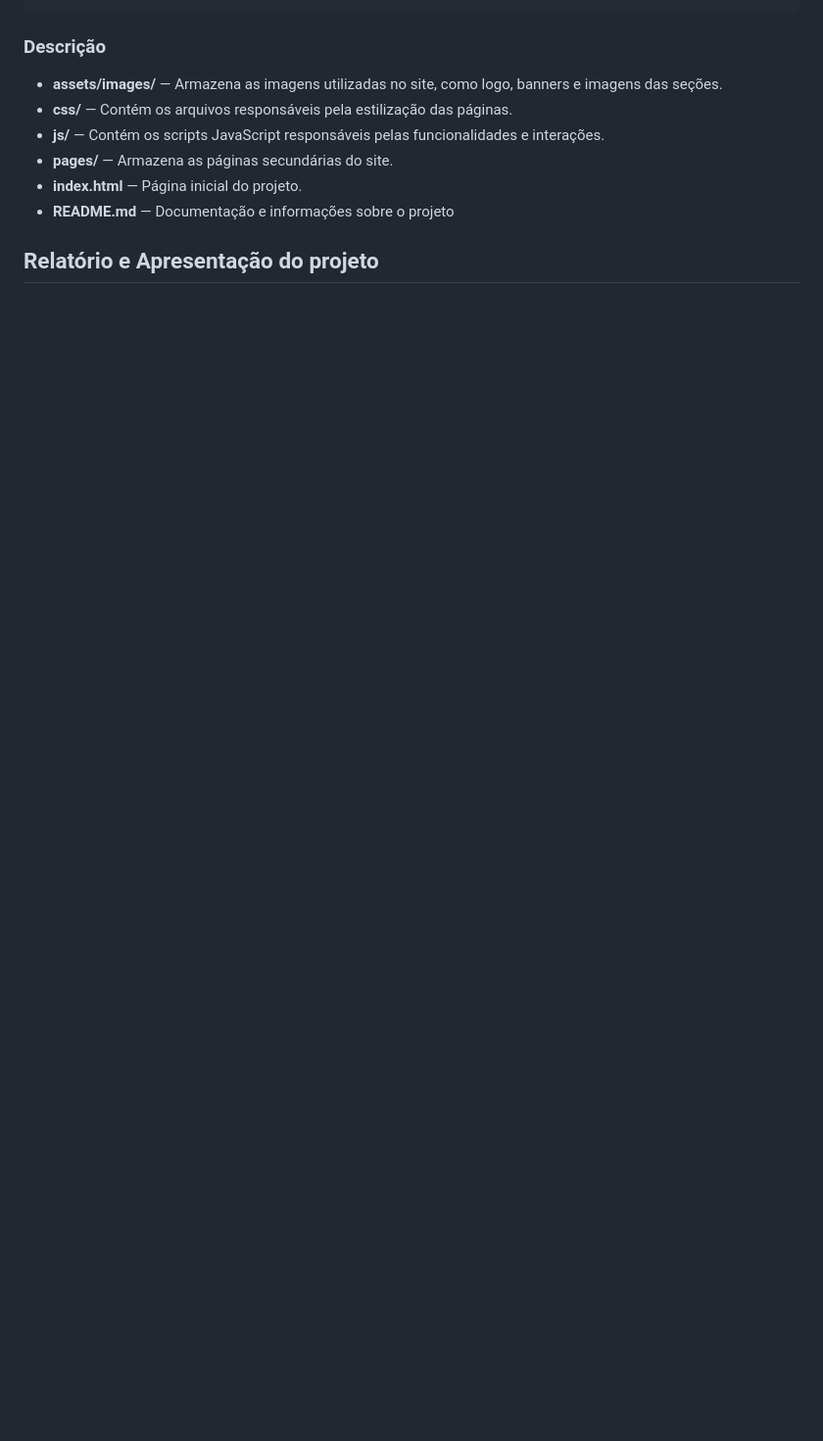
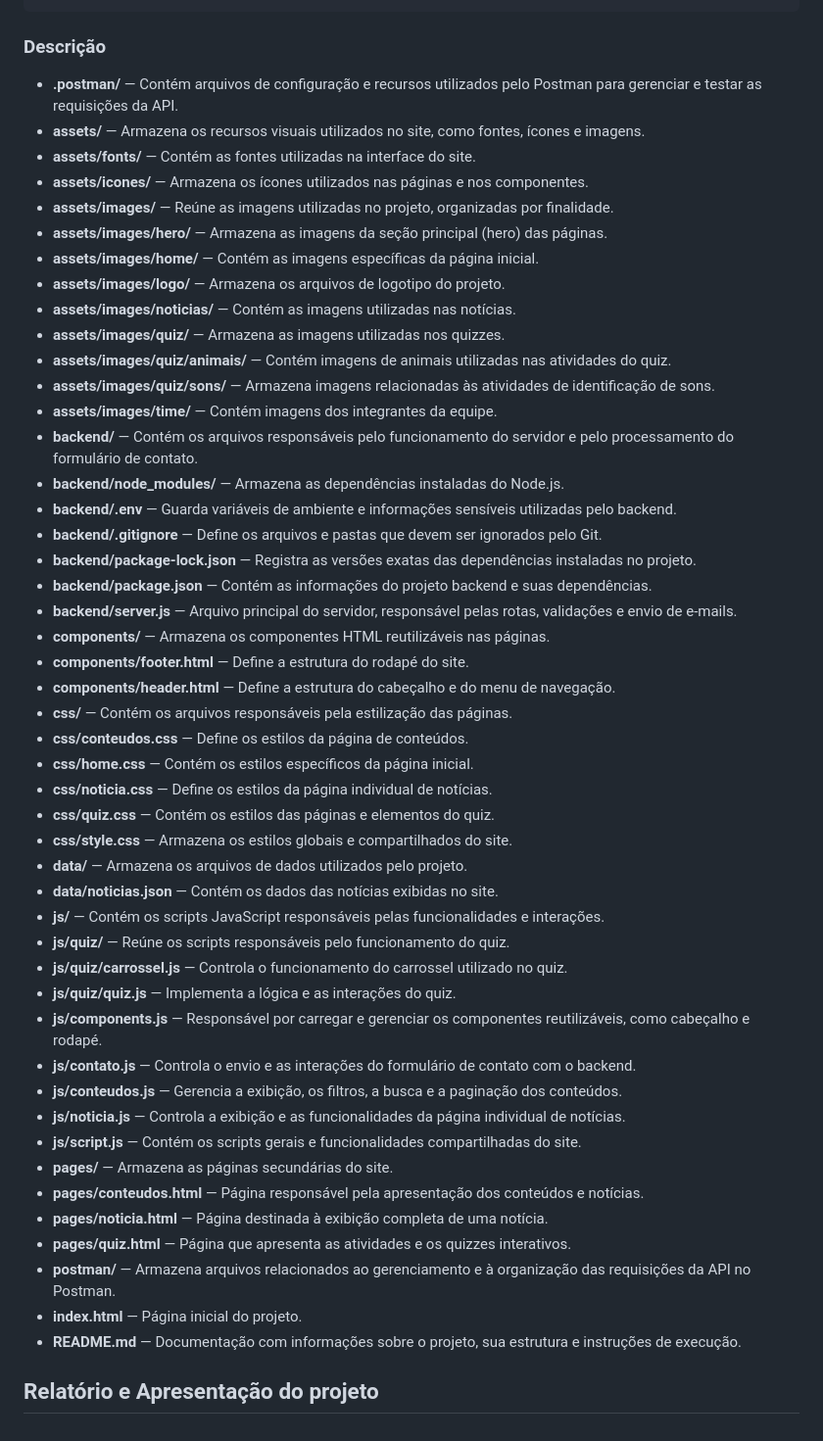
Before and after one commit to Y3LR4I/ProjetoIntegradoKiwido, a Markdown page: README.md, the part around one of its changes. Shown at 98% size. GitHub-like rendering; blank space fills up the shorter version.

```diff
--- a/README.md
+++ b/README.md
@@ -100,12 +141,53 @@ projeto-mangue-vivo/
 
 ### Descrição
 
-* **assets/images/** — Armazena as imagens utilizadas no site, como logo, banners e imagens das seções.
+* **.postman/** — Contém arquivos de configuração e recursos utilizados pelo Postman para gerenciar e testar as requisições da API.
+* **assets/** — Armazena os recursos visuais utilizados no site, como fontes, ícones e imagens.
+* **assets/fonts/** — Contém as fontes utilizadas na interface do site.
+* **assets/icones/** — Armazena os ícones utilizados nas páginas e nos componentes.
+* **assets/images/** — Reúne as imagens utilizadas no projeto, organizadas por finalidade.
+* **assets/images/hero/** — Armazena as imagens da seção principal (hero) das páginas.
+* **assets/images/home/** — Contém as imagens específicas da página inicial.
+* **assets/images/logo/** — Armazena os arquivos de logotipo do projeto.
+* **assets/images/noticias/** — Contém as imagens utilizadas nas notícias.
+* **assets/images/quiz/** — Armazena as imagens utilizadas nos quizzes.
+* **assets/images/quiz/animais/** — Contém imagens de animais utilizadas nas atividades do quiz.
+* **assets/images/quiz/sons/** — Armazena imagens relacionadas às atividades de identificação de sons.
+* **assets/images/time/** — Contém imagens dos integrantes da equipe.
+* **backend/** — Contém os arquivos responsáveis pelo funcionamento do servidor e pelo processamento do formulário de contato.
+* **backend/node_modules/** — Armazena as dependências instaladas do Node.js.
+* **backend/.env** — Guarda variáveis de ambiente e informações sensíveis utilizadas pelo backend.
+* **backend/.gitignore** — Define os arquivos e pastas que devem ser ignorados pelo Git.
+* **backend/package-lock.json** — Registra as versões exatas das dependências instaladas no projeto.
+* **backend/package.json** — Contém as informações do projeto backend e suas dependências.
+* **backend/server.js** — Arquivo principal do servidor, responsável pelas rotas, validações e envio de e-mails.
+* **components/** — Armazena os componentes HTML reutilizáveis nas páginas.
+* **components/footer.html** — Define a estrutura do rodapé do site.
+* **components/header.html** — Define a estrutura do cabeçalho e do menu de navegação.
 * **css/** — Contém os arquivos responsáveis pela estilização das páginas.
+* **css/conteudos.css** — Define os estilos da página de conteúdos.
+* **css/home.css** — Contém os estilos específicos da página inicial.
+* **css/noticia.css** — Define os estilos da página individual de notícias.
+* **css/quiz.css** — Contém os estilos das páginas e elementos do quiz.
+* **css/style.css** — Armazena os estilos globais e compartilhados do site.
+* **data/** — Armazena os arquivos de dados utilizados pelo projeto.
+* **data/noticias.json** — Contém os dados das notícias exibidas no site.
 * **js/** — Contém os scripts JavaScript responsáveis pelas funcionalidades e interações.
+* **js/quiz/** — Reúne os scripts responsáveis pelo funcionamento do quiz.
+* **js/quiz/carrossel.js** — Controla o funcionamento do carrossel utilizado no quiz.
+* **js/quiz/quiz.js** — Implementa a lógica e as interações do quiz.
+* **js/components.js** — Responsável por carregar e gerenciar os componentes reutilizáveis, como cabeçalho e rodapé.
+* **js/contato.js** — Controla o envio e as interações do formulário de contato com o backend.
+* **js/conteudos.js** — Gerencia a exibição, os filtros, a busca e a paginação dos conteúdos.
+* **js/noticia.js** — Controla a exibição e as funcionalidades da página individual de notícias.
+* **js/script.js** — Contém os scripts gerais e funcionalidades compartilhadas do site.
 * **pages/** — Armazena as páginas secundárias do site.
+* **pages/conteudos.html** — Página responsável pela apresentação dos conteúdos e notícias.
+* **pages/noticia.html** — Página destinada à exibição completa de uma notícia.
+* **pages/quiz.html** — Página que apresenta as atividades e os quizzes interativos.
+* **postman/** — Armazena arquivos relacionados ao gerenciamento e à organização das requisições da API no Postman.
 * **index.html** — Página inicial do projeto.
-* **README.md** — Documentação e informações sobre o projeto
+* **README.md** — Documentação com informações sobre o projeto, sua estrutura e instruções de execução.
 
 <a name="documento"></a>
 
```
Also changed, not shown: other parts of README.md (+52 -11 lines).
